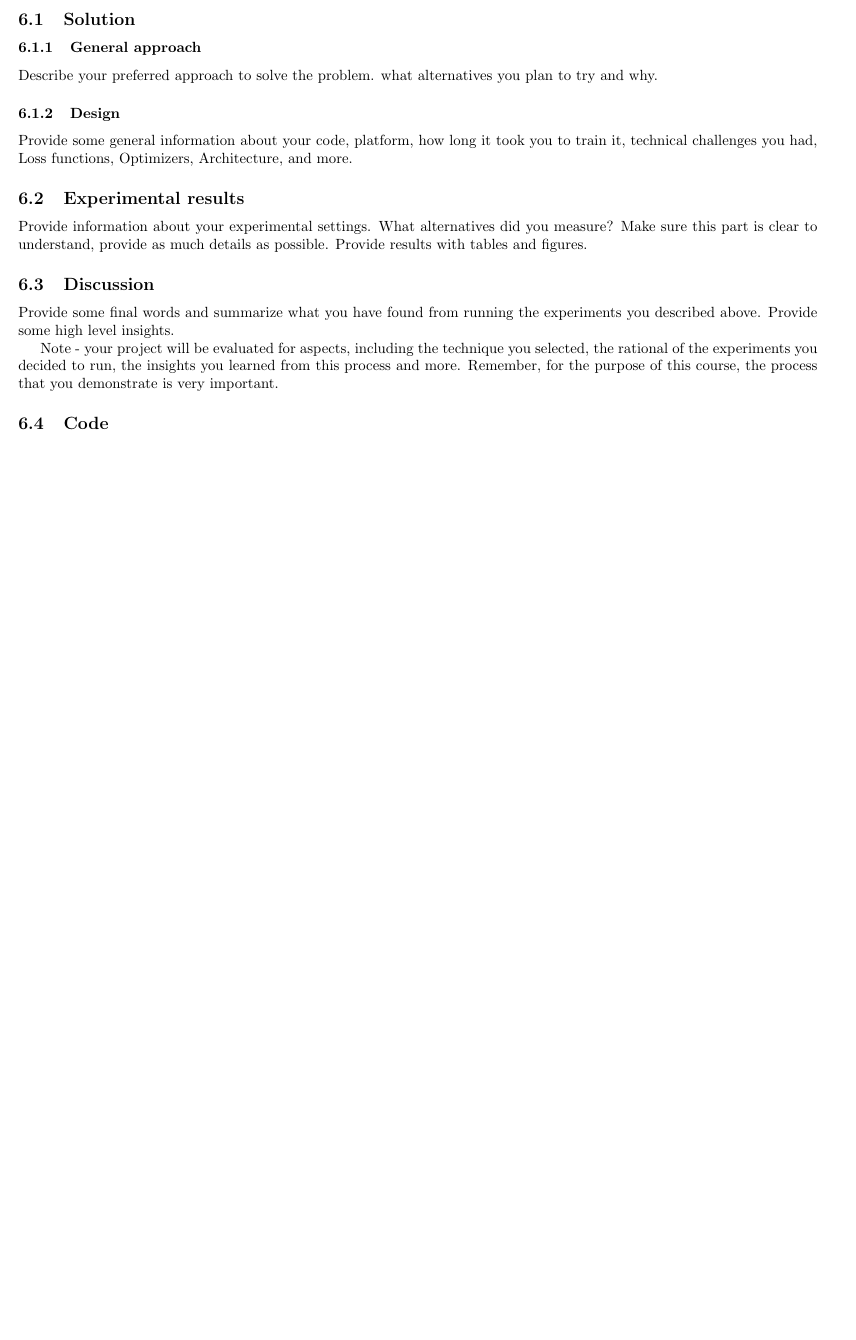
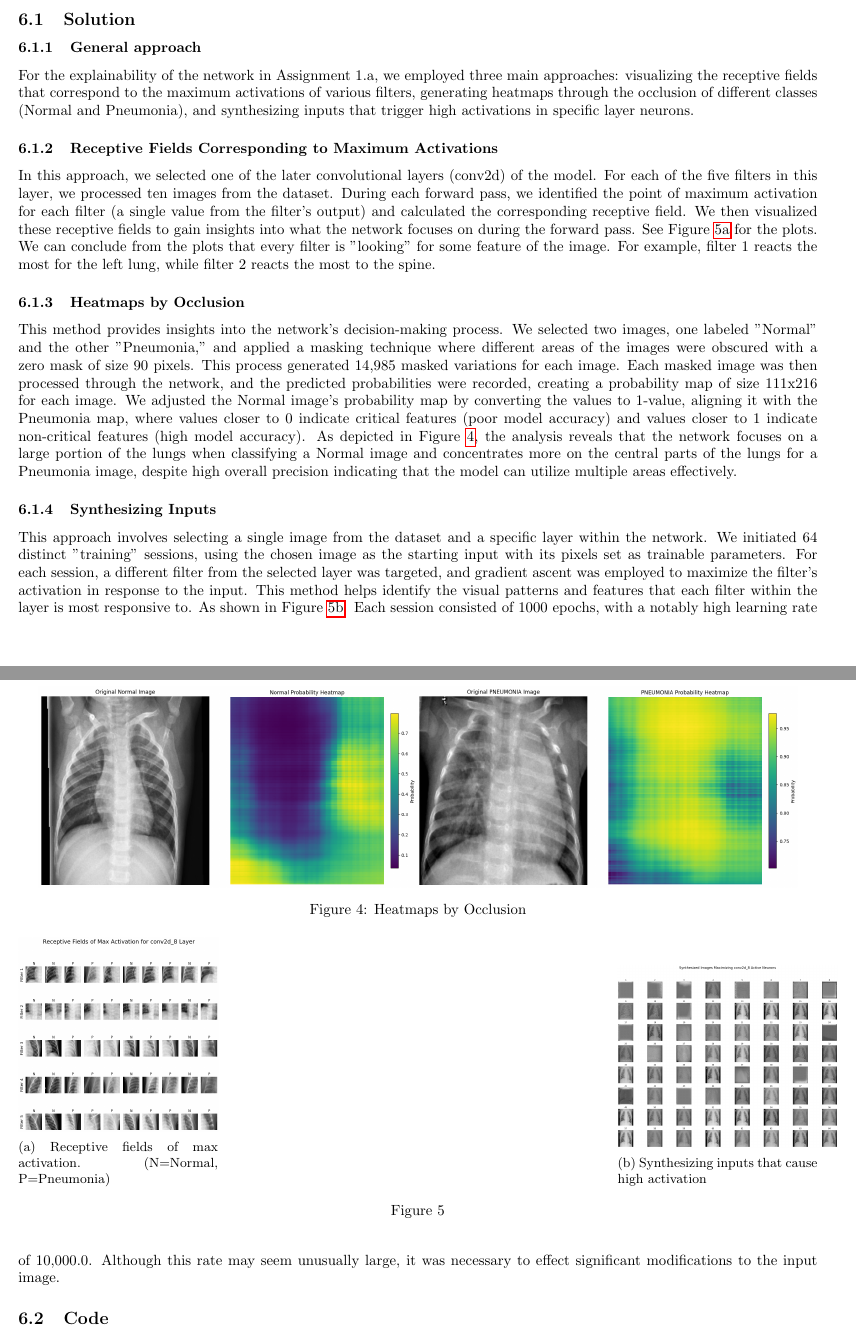
Before and after one commit to nitasn/deep-learning-project, a LaTeX document (main.tex): part of page 5 of 5 before the commit and two parts of pages 5 and 6 of 6 after it, the two joined at a grey line, cut so that both start at the same text, the shorter picture padded with empty space. Compiled offline with pdfLaTeX.

Commit message:
adding the 4 Ex

```diff
--- a/main.tex
+++ b/main.tex
@@ -4,6 +4,8 @@
 \setlength{\columnsep}{1cm}
 \usepackage[margin=0.5in]{geometry}
 \usepackage{amsmath}
+\usepackage{caption}
+\usepackage{subcaption}
 
 \title{Deep Learning Course - Final Project}
 \author{Nitsan BenHanoch (208585927), Nir Koren (316443902), Tsvi Tabach (311292304)}
@@ -205,18 +207,45 @@ Please provide a link to your colab notebook.
 
 \subsection{Solution}
 \subsubsection{General approach}
-Describe your preferred approach to solve the problem. what alternatives you plan to try and why.
+For the explainability of the network in Assignment 1.a, we employed three main approaches: visualizing the receptive fields that correspond to the maximum activations of various filters, generating heatmaps through the occlusion of different classes (Normal and Pneumonia), and synthesizing inputs that trigger high activations in specific layer neurons.
 
-\subsubsection{Design}
-Provide some general information about your code, platform, how long it took you to train it, technical challenges you had, Loss functions, Optimizers, Architecture, and more.
+\subsubsection{Receptive Fields Corresponding to Maximum Activations}
+In this approach, we selected one of the later convolutional layers (conv2d) of the model. For each of the five filters in this layer, we processed ten images from the dataset. During each forward pass, we identified the point of maximum activation for each filter (a single value from the filter's output) and calculated the corresponding receptive field. We then visualized these receptive fields to gain insights into what the network focuses on during the forward pass. See Figure \ref{fig:receptive_fields} for the plots. We can conclude from the plots that every filter is "looking" for some feature of the image. For example, filter 1 reacts the most for the left lung, while filter 2 reacts the most to the spine.
 
-\subsection{Experimental results}
-Provide information about your experimental settings. What alternatives did you measure? Make sure this part is clear to understand, provide as much details as possible. Provide results with tables and figures.
+\subsubsection{Heatmaps by Occlusion}
+This method provides insights into the network's decision-making process. We selected two images, one labeled "Normal" and the other "Pneumonia," and applied a masking technique where different areas of the images were obscured with a zero mask of size 90 pixels. This process generated 14,985 masked variations for each image. Each masked image was then processed through the network, and the predicted probabilities were recorded, creating a probability map of size 111x216 for each image. We adjusted the Normal image's probability map by converting the values to 1-value, aligning it with the Pneumonia map, where values closer to 0 indicate critical features (poor model accuracy) and values closer to 1 indicate non-critical features (high model accuracy). As depicted in Figure \ref{fig:occlusion}, the analysis reveals that the network focuses on a large portion of the lungs when classifying a Normal image and concentrates more on the central parts of the lungs for a Pneumonia image, despite high overall precision indicating that the model can utilize multiple areas effectively.
 
-\subsection{Discussion}
-Provide some final words and summarize what you have found from running the experiments you described above. Provide some high level insights.
+\subsubsection{Synthesizing Inputs}
+This approach involves selecting a single image from the dataset and a specific layer within the network. We initiated 64 distinct "training" sessions, using the chosen image as the starting input with its pixels set as trainable parameters. For each session, a different filter from the selected layer was targeted, and gradient ascent was employed to maximize the filter's activation in response to the input. This method helps identify the visual patterns and features that each filter within the layer is most responsive to. As shown in Figure \ref{fig:synth_images}. Each session consisted of 1000 epochs, with a notably high learning rate of 10,000.0. Although this rate may seem unusually large, it was necessary to effect significant modifications to the input image.
 
-Note - your project will be evaluated for aspects, including the technique you selected, the rational of the experiments you decided to run, the insights you learned from this process and more. Remember, for the purpose of this course, the process that you demonstrate is very  important.
+
+\begin{figure}
+  \centering
+  \includegraphics[width=0.95\linewidth, angle=0]{occlusion.png}
+  \caption{Heatmaps by Occlusion}
+  \label{fig:occlusion}
+\end{figure}
+
+\begin{figure}
+     \centering
+     \begin{subfigure}[b]{0.25\textwidth}
+         \centering
+         \includegraphics[width=1.0\linewidth, angle=0]{receptive_fields.png}
+          \caption{Receptive fields of max activation. (N=Normal, P=Pneumonia)}
+          \label{fig:receptive_fields}
+     \end{subfigure}
+     \hfill
+     \begin{subfigure}[b]{0.25\textwidth}
+         \centering
+         \includegraphics[width=1.1\linewidth, angle=0]{synth_images.png}
+          \caption{Synthesizing inputs that cause high activation}
+          \label{fig:synth_images}
+     \end{subfigure}
+
+        \caption{}
+        \label{fig:three Explainability approaches}
+\end{figure}
+
 
 \subsection{Code}
 
```
Also changed, not shown: main.pdf, occlusion.png (added), receptive_fields.png (added), synth_images.png (added), main.tex (2 more changed lines).
